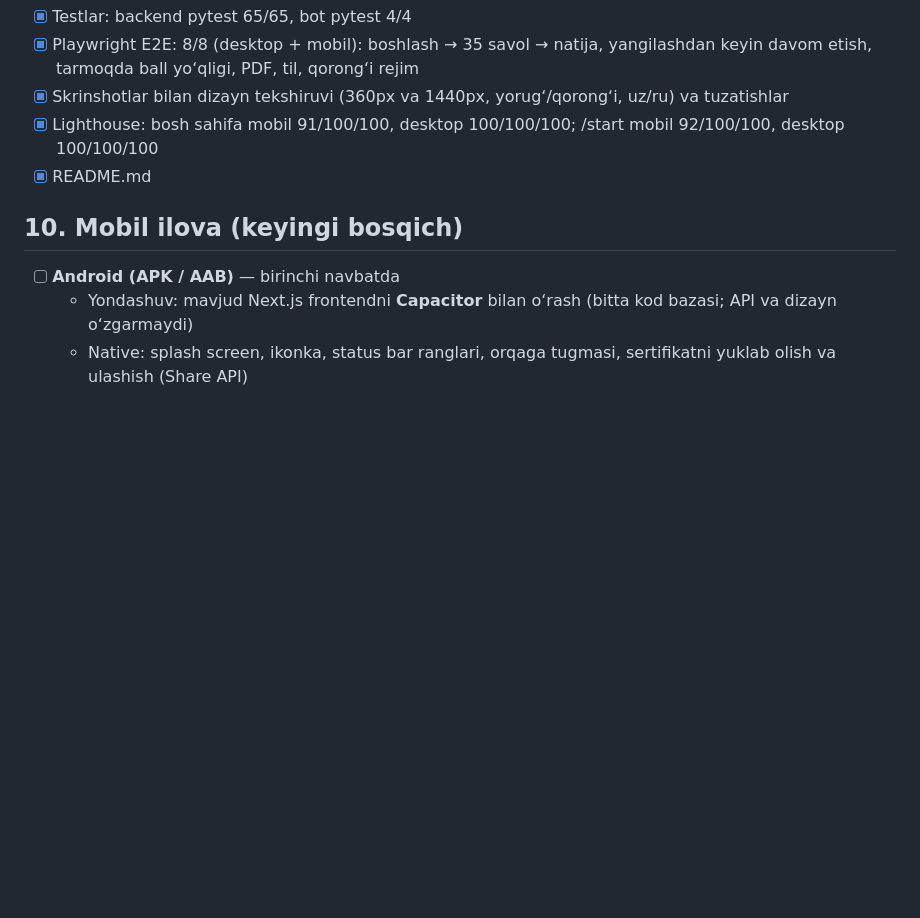
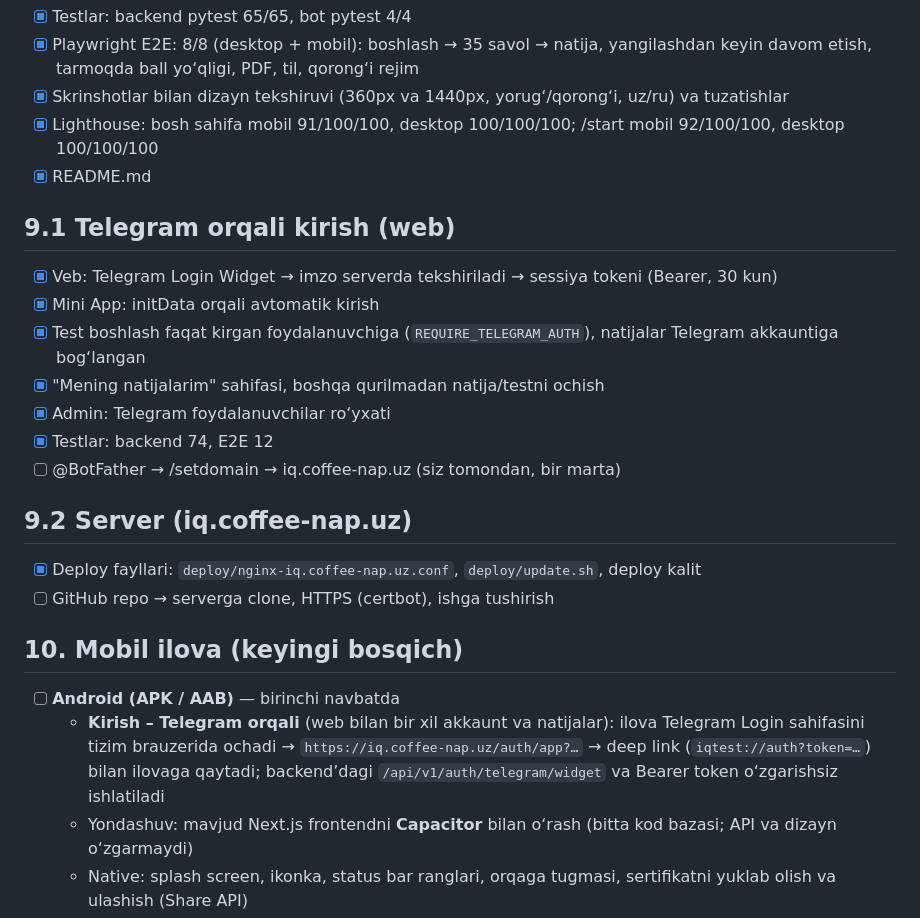
Before and after one commit to Javohir0913/iq-test, a Markdown page: ISH_REJASI.md, the part around the change. Rendered like a GitHub page; blank space fills up the shorter version.

Commit message:
Reja: Telegram orqali kirish, server va mobil ilova bandlari
Co-Authored-By: Claude Opus 5.5 <noreply@anthropic.com>

```diff
--- a/ISH_REJASI.md
+++ b/ISH_REJASI.md
@@ -65,8 +65,22 @@ Belgilar: `[x]` bajarildi · `[ ]` qilinmagan
 - [x] Lighthouse: bosh sahifa mobil 91/100/100, desktop 100/100/100; /start mobil 92/100/100, desktop 100/100/100
 - [x] README.md
 
+## 9.1 Telegram orqali kirish (web)
+- [x] Veb: Telegram Login Widget → imzo serverda tekshiriladi → sessiya tokeni (Bearer, 30 kun)
+- [x] Mini App: initData orqali avtomatik kirish
+- [x] Test boshlash faqat kirgan foydalanuvchiga (`REQUIRE_TELEGRAM_AUTH`), natijalar Telegram akkauntiga bog‘langan
+- [x] "Mening natijalarim" sahifasi, boshqa qurilmadan natija/testni ochish
+- [x] Admin: Telegram foydalanuvchilar ro‘yxati
+- [x] Testlar: backend 74, E2E 12
+- [ ] @BotFather → /setdomain → iq.coffee-nap.uz (siz tomondan, bir marta)
+
+## 9.2 Server (iq.coffee-nap.uz)
+- [x] Deploy fayllari: `deploy/nginx-iq.coffee-nap.uz.conf`, `deploy/update.sh`, deploy kalit
+- [ ] GitHub repo → serverga clone, HTTPS (certbot), ishga tushirish
+
 ## 10. Mobil ilova (keyingi bosqich)
 - [ ] **Android (APK / AAB)** — birinchi navbatda
+  - **Kirish – Telegram orqali** (web bilan bir xil akkaunt va natijalar): ilova Telegram Login sahifasini tizim brauzerida ochadi → `https://iq.coffee-nap.uz/auth/app?…` → deep link (`iqtest://auth?token=…`) bilan ilovaga qaytadi; backend’dagi `/api/v1/auth/telegram/widget` va Bearer token o‘zgarishsiz ishlatiladi
   - Yondashuv: mavjud Next.js frontendni **Capacitor** bilan o‘rash (bitta kod bazasi; API va dizayn o‘zgarmaydi)
   - Native: splash screen, ikonka, status bar ranglari, orqaga tugmasi, sertifikatni yuklab olish va ulashish (Share API)
   - Push-bildirishnomalar (ixtiyoriy, Firebase)
```
